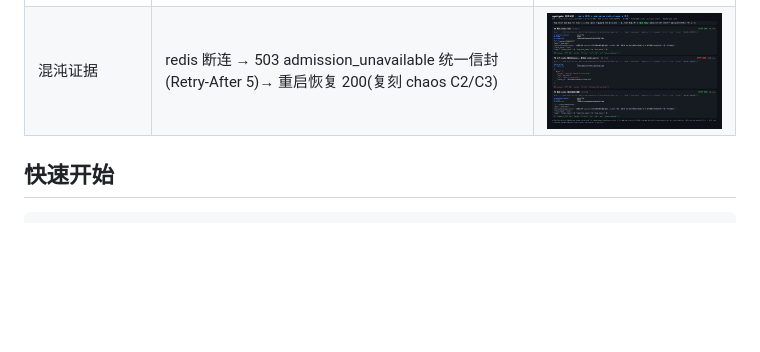
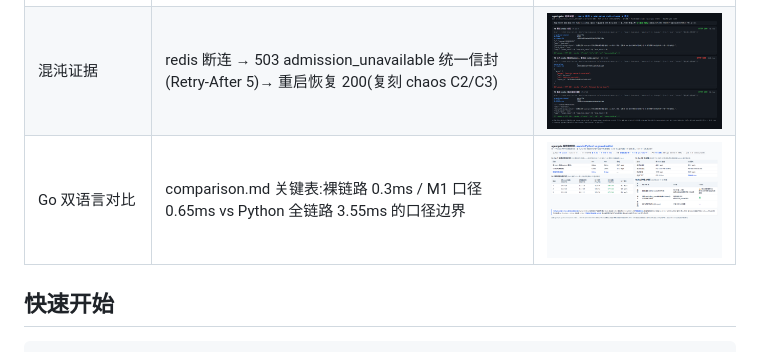
Before and after one commit to anlanjc/agentgate, a Markdown page: README.md, the part around the change. Drawn GitHub-style; pictures changed too: docs/screenshots/go_comparison.png (added); blank space fills up the shorter version.

Commit message:
docs(screenshots): Go 双语言对比帧(HTML 渲染)——agentgate-go/docs/comparison.md 的 §4.1/§4.2/口径声明/Redis 故障三分表逐字提取为本地 HTML(关键数字与源文件 diff 校验一致),浏览器活体渲染截图;只读引用他仓数据,未改 agentgate-go,viewport 1366x900

```diff
--- a/README.md
+++ b/README.md
@@ -64,6 +64,7 @@ TTFT/总延迟/渠道/缓存命中四指标实测显示、request_id 徽章、
 | Playground 缓存对照 | 非流式同题重发:历史轨迹 MISS 57ms → HIT 31ms,命中渠道切为 cache | <img src="docs/screenshots/playground_cache_hit.png" width="420"> |
 | 管理台渠道健康 | 渠道 EMA 延迟/冷却状态、租户与 virtual key 清单、用量对账、审计流水 | <img src="docs/screenshots/admin_channels.png" width="420"> |
 | 混沌证据 | redis 断连 → 503 admission_unavailable 统一信封(Retry-After 5)→ 重启恢复 200(复刻 chaos C2/C3) | <img src="docs/screenshots/chaos_admission.png" width="420"> |
+| Go 双语言对比 | comparison.md 关键表:裸链路 0.3ms / M1 口径 0.65ms vs Python 全链路 3.55ms 的口径边界 | <img src="docs/screenshots/go_comparison.png" width="420"> |
 
 ## 快速开始
 
```
